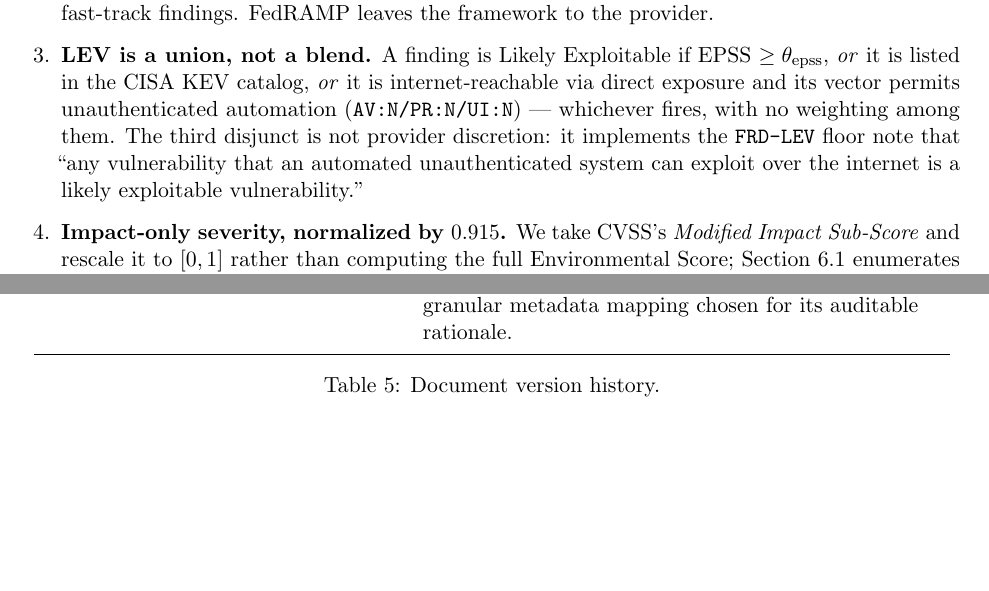
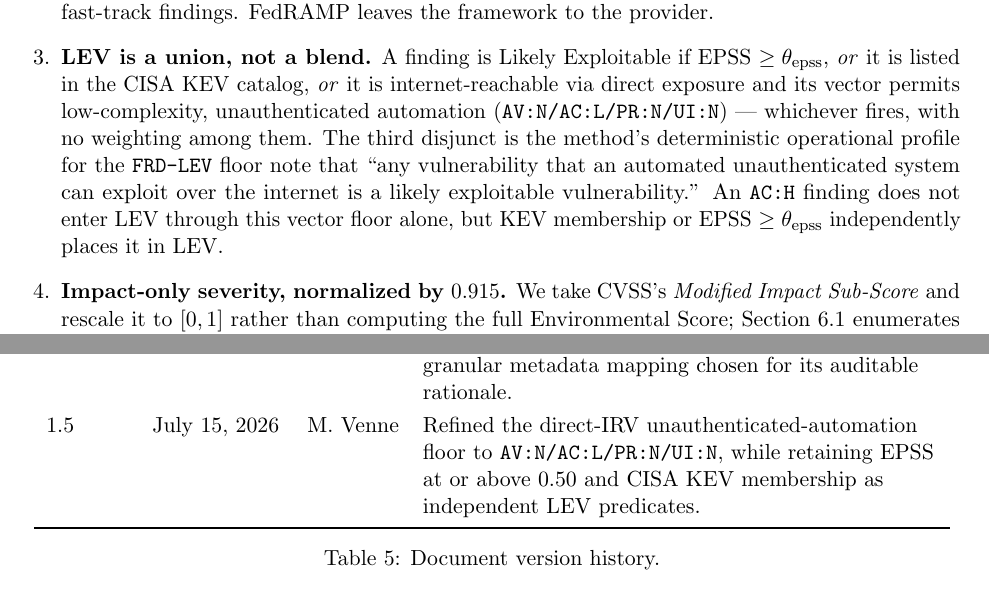
Before and after one commit to stackArmor/rfc-fedramp-vdr, a LaTeX paper (vdr-pain-cvss.tex): two parts of pages 21 and 23 of 24, joined at a grey line, cut so that both start at the same text, the shorter picture padded with empty space. Compiled offline with pdfLaTeX.

Commit message:
Align LEV floor with CVSS attack complexity (#12)

```diff
--- a/vdr-pain-cvss.tex
+++ b/vdr-pain-cvss.tex
@@ -449,6 +450,7 @@ axes:
 where, for a provider-selected EPSS threshold $\theta_{\text{epss}}$ (this memo uses
 $0.50$):
 \begin{align*}
-\text{LEV} \;&=\; \big(\text{EPSS} \ge \theta_{\text{epss}}\big)\ \lor\ \big(\text{CVE} \in \text{KEV}\big)\ \lor\ \big(\text{IRV}_{\text{direct}} \land \text{unauthenticated automation}\big),\\
+\text{LEV} \;&=\; \big(\text{EPSS} \ge \theta_{\text{epss}}\big)\ \lor\ \big(\text{CVE} \in \text{KEV}\big)\\
+&\quad\lor\ \big(\text{IRV}_{\text{direct}} \land \text{\code{AV:N}} \land \text{\code{AC:L}} \land \text{\code{PR:N}} \land \text{\code{UI:N}}\big),\\
 \text{IRV} \;&=\; \text{the \emph{finding} is internet-reachable (evaluated per vulnerability, not per asset).}
 \end{align*}
@@ -1255,11 +1259,13 @@ on. Each item below names the value we use, why, and the fact that an implementa
 \item \textbf{LEV is a union, not a blend.} A finding is Likely Exploitable if
   EPSS $\ge \theta_{\text{epss}}$, \emph{or} it is listed in the CISA KEV catalog,
   \emph{or} it is internet-reachable via direct exposure and its vector permits
-  unauthenticated automation (\code{AV:N/PR:N/UI:N}) --- whichever fires, with no
-  weighting among them. The third disjunct is not provider discretion: it
-  implements the \code{FRD-LEV} floor note that ``any vulnerability that an
-  automated unauthenticated system can exploit over the internet is a likely
-  exploitable vulnerability.''
+  low-complexity, unauthenticated automation (\code{AV:N/AC:L/PR:N/UI:N}) ---
+  whichever fires, with no weighting among them. The third disjunct is the method's
+  deterministic operational profile for the \code{FRD-LEV} floor note that ``any
+  vulnerability that an automated unauthenticated system can exploit over the
+  internet is a likely exploitable vulnerability.'' An \code{AC:H} finding does not
+  enter LEV through this vector floor alone, but KEV membership or EPSS
+  $\ge \theta_{\text{epss}}$ independently places it in LEV.
 \item \textbf{Impact-only severity, normalized by $0.915$.} We take CVSS's
   \emph{Modified Impact Sub-Score} and rescale it to $[0,1]$ rather than computing
   the full Environmental Score; Section~\ref{sec:cvss-divergence} enumerates this
@@ -1368,6 +1374,9 @@ This memo is a living document. Table~\ref{tab:history} tracks its version histo
   remediation examples. Clarified that the scoring formula requires a per-asset
   Security Requirements vector, while \code{asset-archetype} is an optional,
   granular metadata mapping chosen for its auditable rationale. \\
+1.5 & July 15, 2026 & M. Venne & Refined the direct-IRV
+  unauthenticated-automation floor to \code{AV:N/AC:L/PR:N/UI:N}, while retaining
+  EPSS at or above $0.50$ and CISA KEV membership as independent LEV predicates. \\
 \bottomrule
 \end{tabular}
 \caption{Document version history.}
```
Also changed, not shown: vdr-pain-companion-blog.tex (+4 -2 lines), docs/vdr-pain-companion-blog.pdf, docs/vdr-pain-cvss.pdf, vdr-pain-cvss.tex (15 more changed lines).
